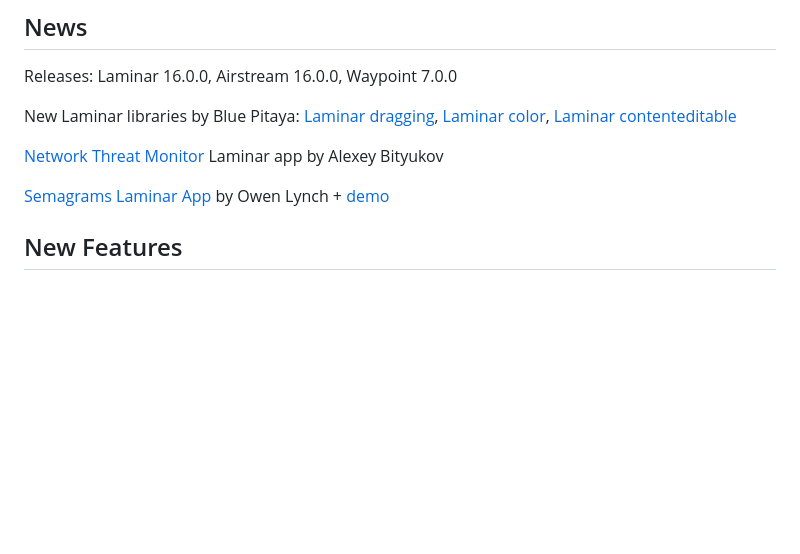
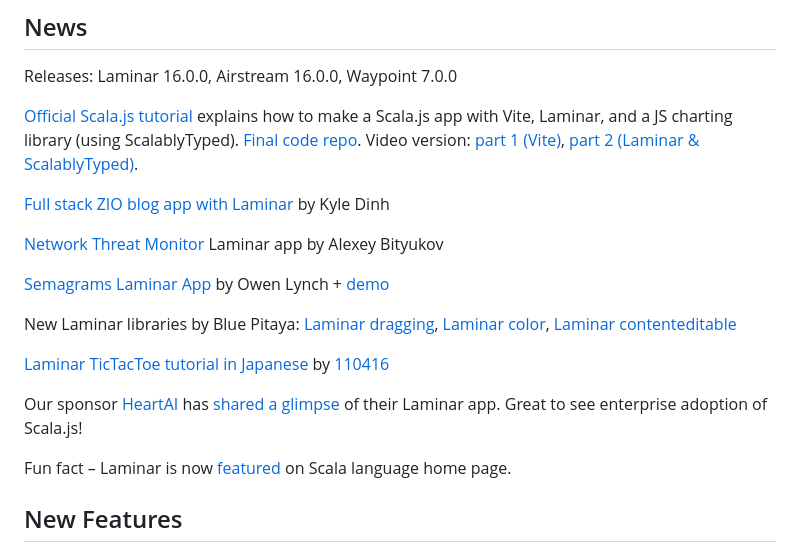
Before and after one commit to raquo/Laminar, a Markdown page: website/blog/2023-07-11-laminar-v16.0.0.md, the part around the change. Rendered like a GitHub page; blank space fills up the shorter version.

Commit message:
Docs: Add more recent resources

```diff
--- a/website/blog/2023-07-11-laminar-v16.0.0.md
+++ b/website/blog/2023-07-11-laminar-v16.0.0.md
@@ -15,11 +15,21 @@ Fixes a few bugs, and adds a few small features.
 
 Releases: Laminar 16.0.0, Airstream 16.0.0, Waypoint 7.0.0
 
-New Laminar libraries by Blue Pitaya: [Laminar dragging](https://github.com/blue-pitaya/laminar-dragging), [Laminar color](https://github.com/blue-pitaya/laminar-color), [Laminar contenteditable](https://github.com/blue-pitaya/laminar-contenteditable)
+[Official Scala.js tutorial](https://www.scala-js.org/doc/tutorial/) explains how to make a Scala.js app with Vite, Laminar, and a JS charting library (using ScalablyTyped). [Final code repo](https://github.com/sjrd/scalajs-sbt-vite-laminar-chartjs-example). Video version: [part 1 (Vite)](https://www.youtube.com/watch?v=dv7fPmgFTNA), [part 2 (Laminar & ScalablyTyped)](https://www.youtube.com/watch?v=UePrOa_1Am8).
+
+[Full stack ZIO blog app with Laminar](https://github.com/kyledinh/zio-blogapp) by Kyle Dinh
 
 [Network Threat Monitor](https://github.com/alexeybi/threat-monitor) Laminar app by Alexey Bityukov
 
 [Semagrams Laminar App](https://github.com/AlgebraicJulia/Semagrams.jl) by Owen Lynch + [demo](https://semagrams.algebraicjulia.org/apps/dwd/index.html)
+
+New Laminar libraries by Blue Pitaya: [Laminar dragging](https://github.com/blue-pitaya/laminar-dragging), [Laminar color](https://github.com/blue-pitaya/laminar-color), [Laminar contenteditable](https://github.com/blue-pitaya/laminar-contenteditable)
+
+[Laminar TicTacToe tutorial in Japanese](https://zenn.dev/110416/articles/21ff164361b49b) by [110416](https://twitter.com/by110416)
+
+Our sponsor [HeartAI](https://heartai.net/) has [shared a glimpse](https://twitter.com/raquo/status/1666712834938646529/photo/1) of their Laminar app. Great to see enterprise adoption of Scala.js!
+
+Fun fact – Laminar is now [featured](https://twitter.com/raquo/status/1625965955032690688) on Scala language home page.
 
 
 ## New Features
```
Also changed, not shown: 1 other file.
